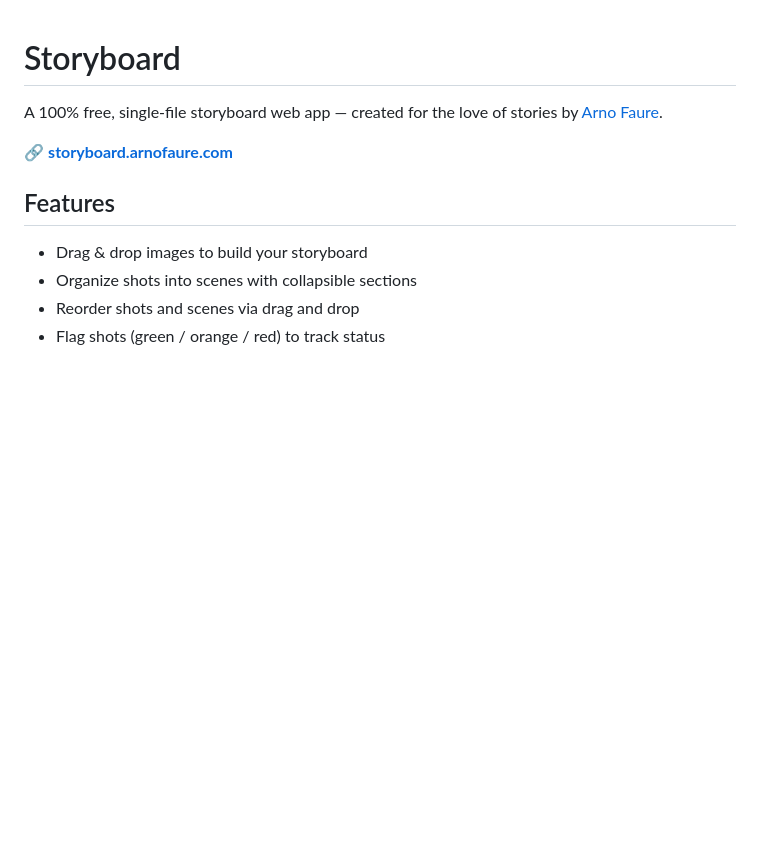
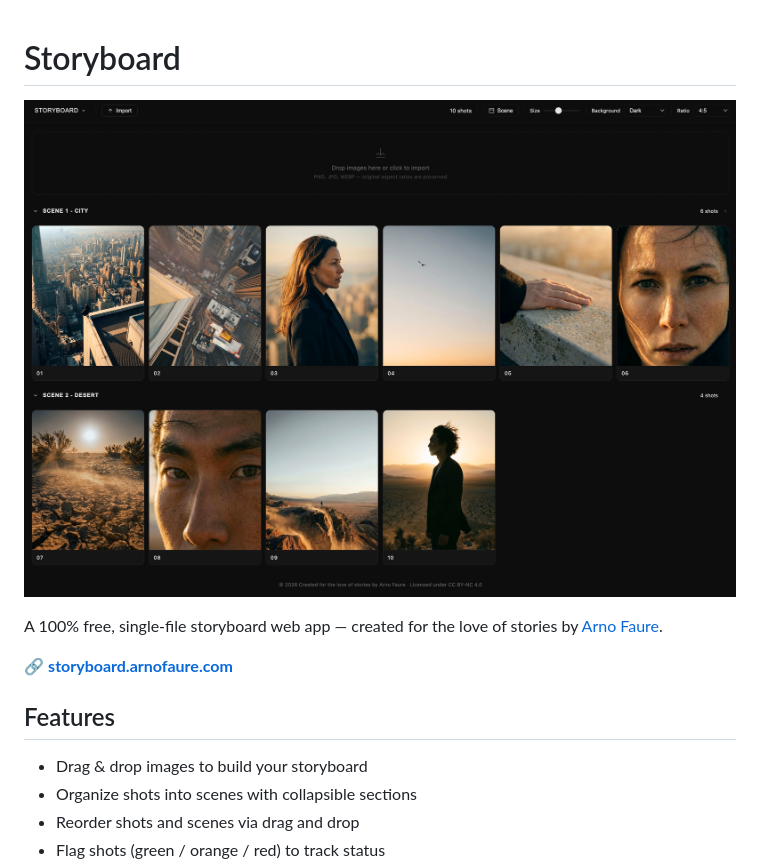
Before and after one commit to arnofaure/storyboard, a Markdown page: README.md, the part around the change. Rendered like a GitHub page; pictures changed too: screenshot.jpg (added); blank space fills up the shorter version.

Commit message:
Add screenshot to README
Co-Authored-By: Claude Sonnet 4.6 <noreply@anthropic.com>

```diff
--- a/README.md
+++ b/README.md
@@ -1,4 +1,6 @@
 # Storyboard
+
+![Storyboard screenshot](screenshot.jpg)
 
 A 100% free, single-file storyboard web app — created for the love of stories by [Arno Faure](https://arnofaure.com).
 
```
